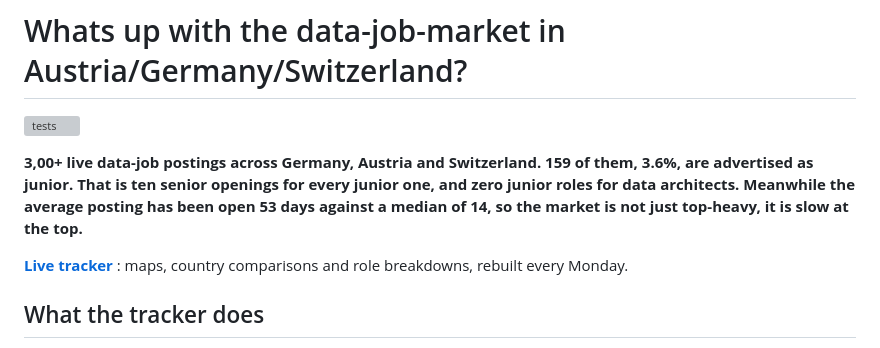
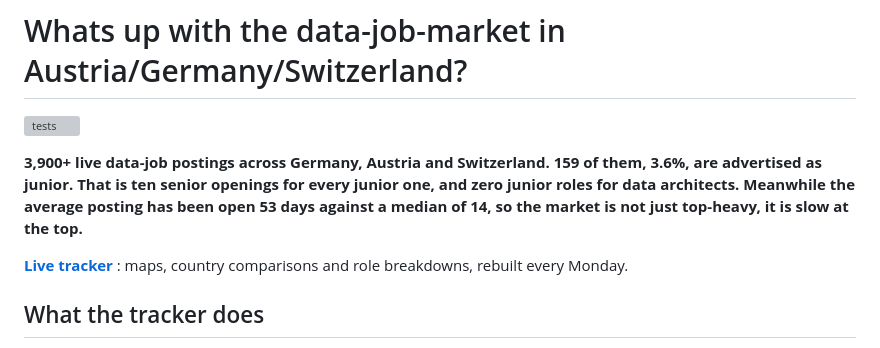
Before and after one commit to Chrisinho8/DACH-data-job-market, a Markdown page: README.md, the part around the change. Drawn GitHub-style; grey boxes are pictures that could not be loaded.

Commit message:
Correct live data-job postings count in README
Updated the number of live data-job postings to 3,900.

```diff
--- a/README.md
+++ b/README.md
@@ -2,7 +2,7 @@
 
 ![tests](https://github.com/Chrisinho8/DACH-data-job-market/actions/workflows/tests.yml/badge.svg)
 
-**3,00+ live data-job postings across Germany, Austria and Switzerland. 159 of them, 3.6%, are advertised as junior. That is ten senior openings for every junior one, and zero junior roles for data architects. Meanwhile the average posting has been open 53 days against a median of 14, so the market is not just top-heavy, it is slow at the top.**
+**3,900+ live data-job postings across Germany, Austria and Switzerland. 159 of them, 3.6%, are advertised as junior. That is ten senior openings for every junior one, and zero junior roles for data architects. Meanwhile the average posting has been open 53 days against a median of 14, so the market is not just top-heavy, it is slow at the top.**
 
 **[Live tracker](https://Chrisinho8.github.io/DACH-data-job-market/)**
 : maps, country comparisons and role breakdowns, rebuilt every Monday.
```
